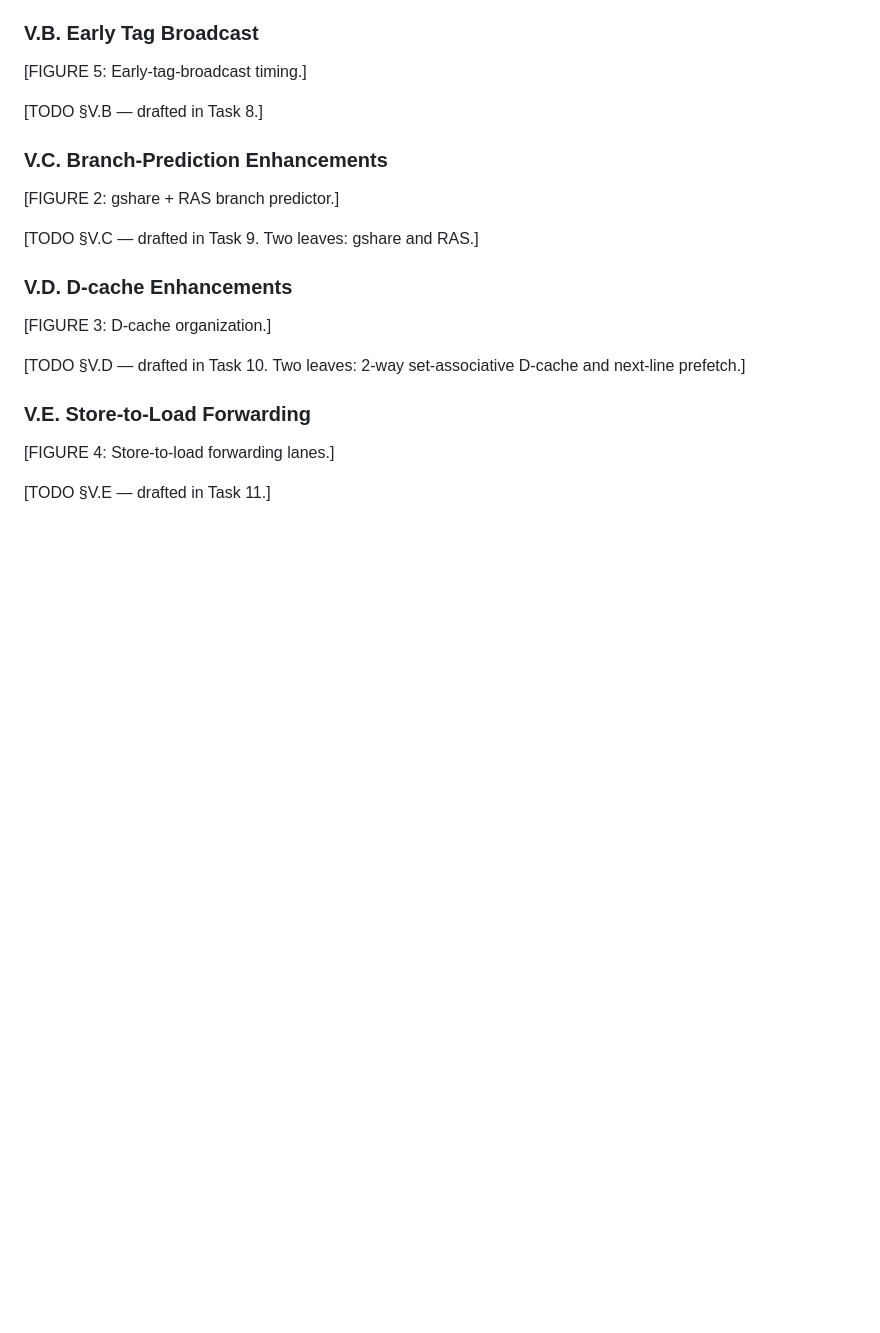
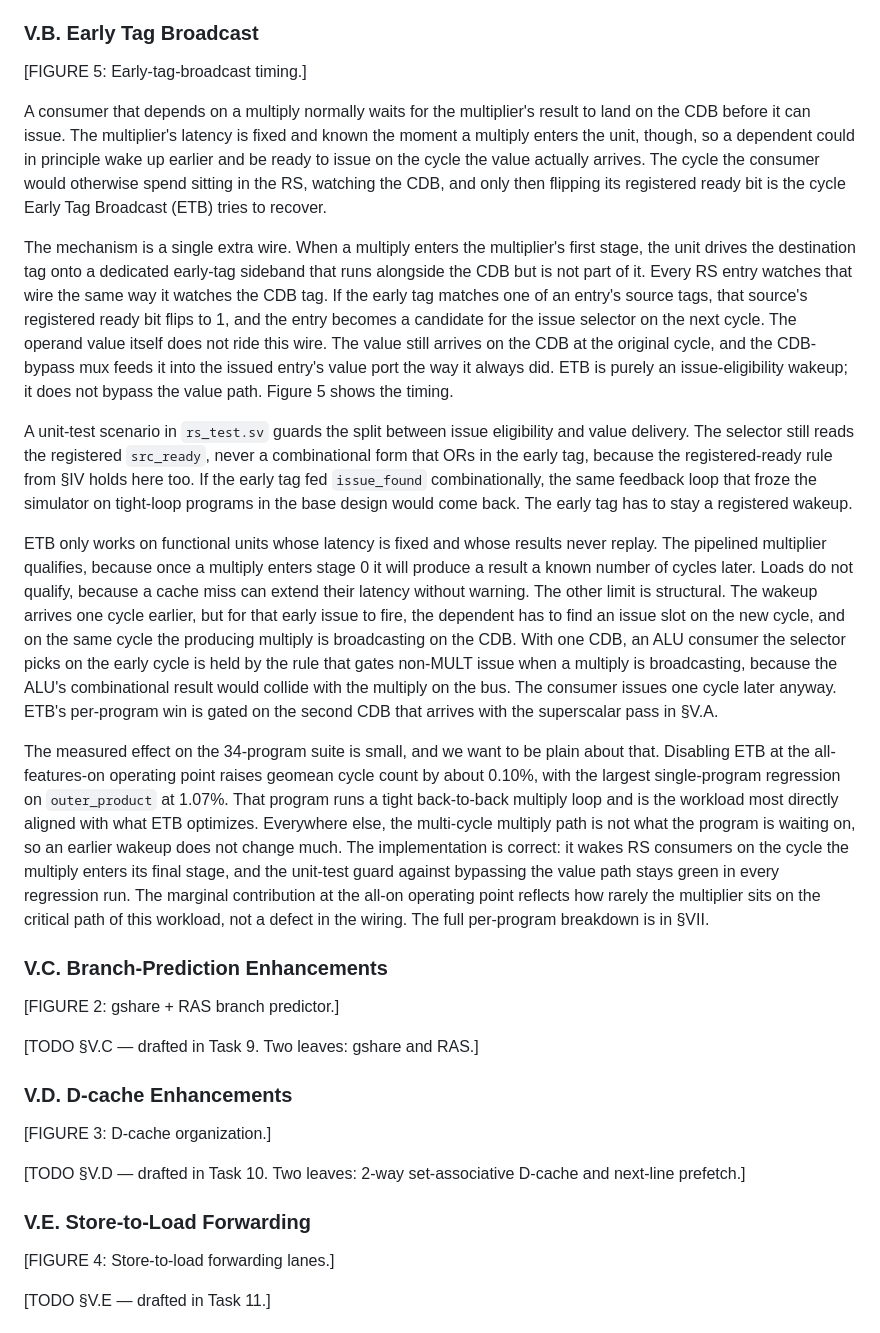
Before and after one commit to nyavana/4340-p4, a Markdown page: doc/final-report/draft.md, the part around the change. Rendered like a GitHub page; blank space fills up the shorter version.

Commit message:
draft final-report §V.B early tag broadcast

```diff
--- a/doc/final-report/draft.md
+++ b/doc/final-report/draft.md
@@ -100,7 +100,15 @@ Across the 34-program suite, the widening produces a 30 to 50 percent reduction
 
 [FIGURE 5: Early-tag-broadcast timing.]
 
-[TODO §V.B — drafted in Task 8.]
+A consumer that depends on a multiply normally waits for the multiplier's result to land on the CDB before it can issue. The multiplier's latency is fixed and known the moment a multiply enters the unit, though, so a dependent could in principle wake up earlier and be ready to issue on the cycle the value actually arrives. The cycle the consumer would otherwise spend sitting in the RS, watching the CDB, and only then flipping its registered ready bit is the cycle Early Tag Broadcast (ETB) tries to recover.
+
+The mechanism is a single extra wire. When a multiply enters the multiplier's first stage, the unit drives the destination tag onto a dedicated early-tag sideband that runs alongside the CDB but is not part of it. Every RS entry watches that wire the same way it watches the CDB tag. If the early tag matches one of an entry's source tags, that source's registered ready bit flips to 1, and the entry becomes a candidate for the issue selector on the next cycle. The operand value itself does not ride this wire. The value still arrives on the CDB at the original cycle, and the CDB-bypass mux feeds it into the issued entry's value port the way it always did. ETB is purely an issue-eligibility wakeup; it does not bypass the value path. Figure 5 shows the timing.
+
+A unit-test scenario in `rs_test.sv` guards the split between issue eligibility and value delivery. The selector still reads the registered `src_ready`, never a combinational form that ORs in the early tag, because the registered-ready rule from §IV holds here too. If the early tag fed `issue_found` combinationally, the same feedback loop that froze the simulator on tight-loop programs in the base design would come back. The early tag has to stay a registered wakeup.
+
+ETB only works on functional units whose latency is fixed and whose results never replay. The pipelined multiplier qualifies, because once a multiply enters stage 0 it will produce a result a known number of cycles later. Loads do not qualify, because a cache miss can extend their latency without warning. The other limit is structural. The wakeup arrives one cycle earlier, but for that early issue to fire, the dependent has to find an issue slot on the new cycle, and on the same cycle the producing multiply is broadcasting on the CDB. With one CDB, an ALU consumer the selector picks on the early cycle is held by the rule that gates non-MULT issue when a multiply is broadcasting, because the ALU's combinational result would collide with the multiply on the bus. The consumer issues one cycle later anyway. ETB's per-program win is gated on the second CDB that arrives with the superscalar pass in §V.A.
+
+The measured effect on the 34-program suite is small, and we want to be plain about that. Disabling ETB at the all-features-on operating point raises geomean cycle count by about 0.10%, with the largest single-program regression on `outer_product` at 1.07%. That program runs a tight back-to-back multiply loop and is the workload most directly aligned with what ETB optimizes. Everywhere else, the multi-cycle multiply path is not what the program is waiting on, so an earlier wakeup does not change much. The implementation is correct: it wakes RS consumers on the cycle the multiply enters its final stage, and the unit-test guard against bypassing the value path stays green in every regression run. The marginal contribution at the all-on operating point reflects how rarely the multiplier sits on the critical path of this workload, not a defect in the wiring. The full per-program breakdown is in §VII.
 
 ### V.C. Branch-Prediction Enhancements
 
```
